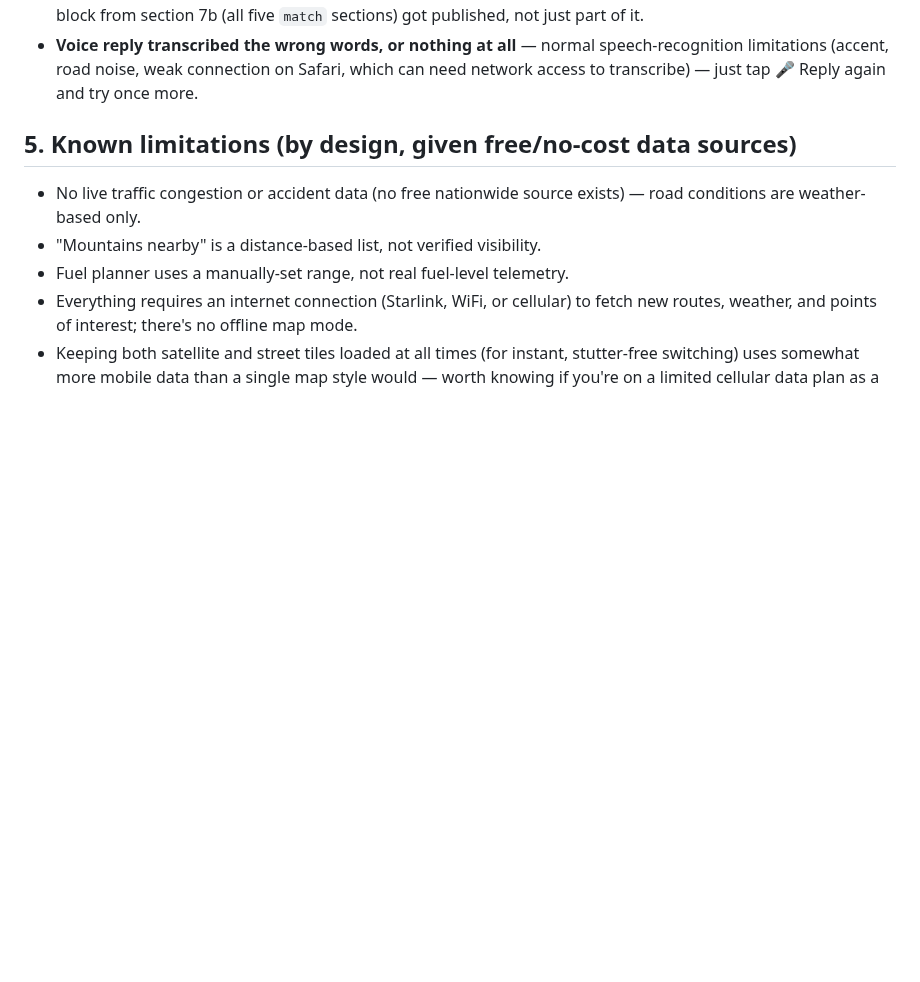
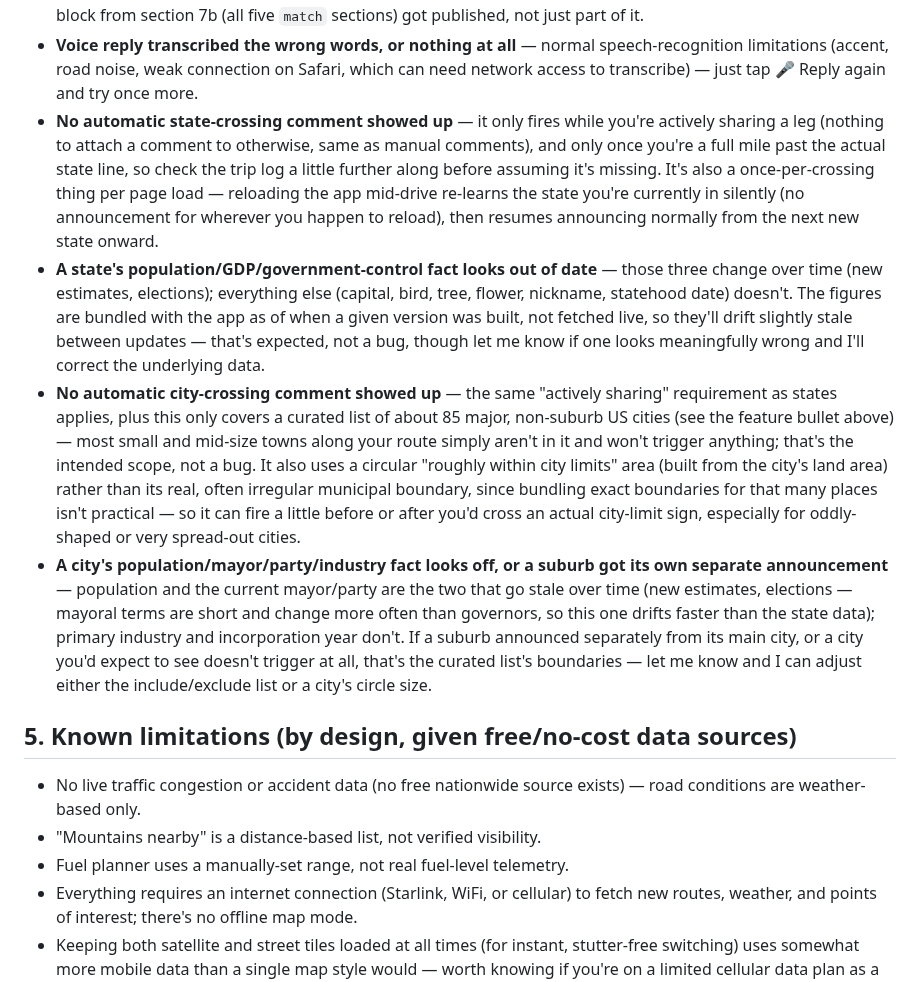
Before and after one commit to bjxyoung-githb/RoadTripNav, a Markdown page: README.md, the part around one of its changes. Drawn GitHub-style; blank space fills up the shorter version.

```diff
--- a/README.md
+++ b/README.md
@@ -662,6 +705,41 @@ avoids that.
   speech-recognition limitations (accent, road noise, weak connection on
   Safari, which can need network access to transcribe) — just tap 🎤 Reply
   again and try once more.
+- **No automatic state-crossing comment showed up** — it only fires while
+  you're actively sharing a leg (nothing to attach a comment to otherwise,
+  same as manual comments), and only once you're a full mile past the
+  actual state line, so check the trip log a little further along before
+  assuming it's missing. It's also a once-per-crossing thing per page
+  load — reloading the app mid-drive re-learns the state you're currently
+  in silently (no announcement for wherever you happen to reload), then
+  resumes announcing normally from the next new state onward.
+- **A state's population/GDP/government-control fact looks out of date** —
+  those three change over time (new estimates, elections); everything else
+  (capital, bird, tree, flower, nickname, statehood date) doesn't. The
+  figures are bundled with the app as of when a given version was built,
+  not fetched live, so they'll drift slightly stale between updates —
+  that's expected, not a bug, though let me know if one looks meaningfully
+  wrong and I'll correct the underlying data.
+- **No automatic city-crossing comment showed up** — the same "actively
+  sharing" requirement as states applies, plus this only covers a curated
+  list of about 85 major, non-suburb US cities (see the feature bullet
+  above) — most small and mid-size towns along your route simply aren't in
+  it and won't trigger anything; that's the intended scope, not a bug.
+  It also uses a circular "roughly within city limits" area (built from
+  the city's land area) rather than its real, often irregular municipal
+  boundary, since bundling exact boundaries for that many places isn't
+  practical — so it can fire a little before or after you'd cross an
+  actual city-limit sign, especially for oddly-shaped or very spread-out
+  cities.
+- **A city's population/mayor/party/industry fact looks off, or a suburb
+  got its own separate announcement** — population and the current
+  mayor/party are the two that go stale over time (new estimates,
+  elections — mayoral terms are short and change more often than
+  governors, so this one drifts faster than the state data); primary
+  industry and incorporation year don't. If a suburb announced separately
+  from its main city, or a city you'd expect to see doesn't trigger at
+  all, that's the curated list's boundaries — let me know and I can adjust
+  either the include/exclude list or a city's circle size.
 
 ## 5. Known limitations (by design, given free/no-cost data sources)
 
```
Also changed, not shown: other parts of README.md (+53 -7 lines).
